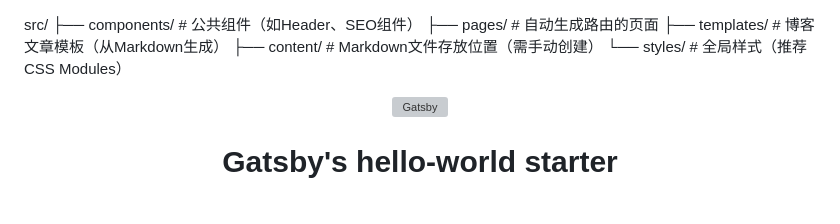
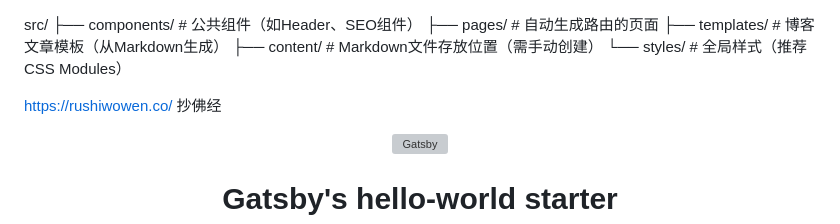
Before and after one commit to GeekWangC/WangChao, a Markdown page: README.md, the part around the change. GitHub-like rendering; blank space fills up the shorter version; grey boxes are pictures that could not be loaded.

```diff
--- a/README.md
+++ b/README.md
@@ -6,7 +6,7 @@ src/
 ├── content/       # Markdown文件存放位置（需手动创建）
 └── styles/        # 全局样式（推荐CSS Modules）
 
-
+https://rushiwowen.co/  抄佛经
 
 
 
```
